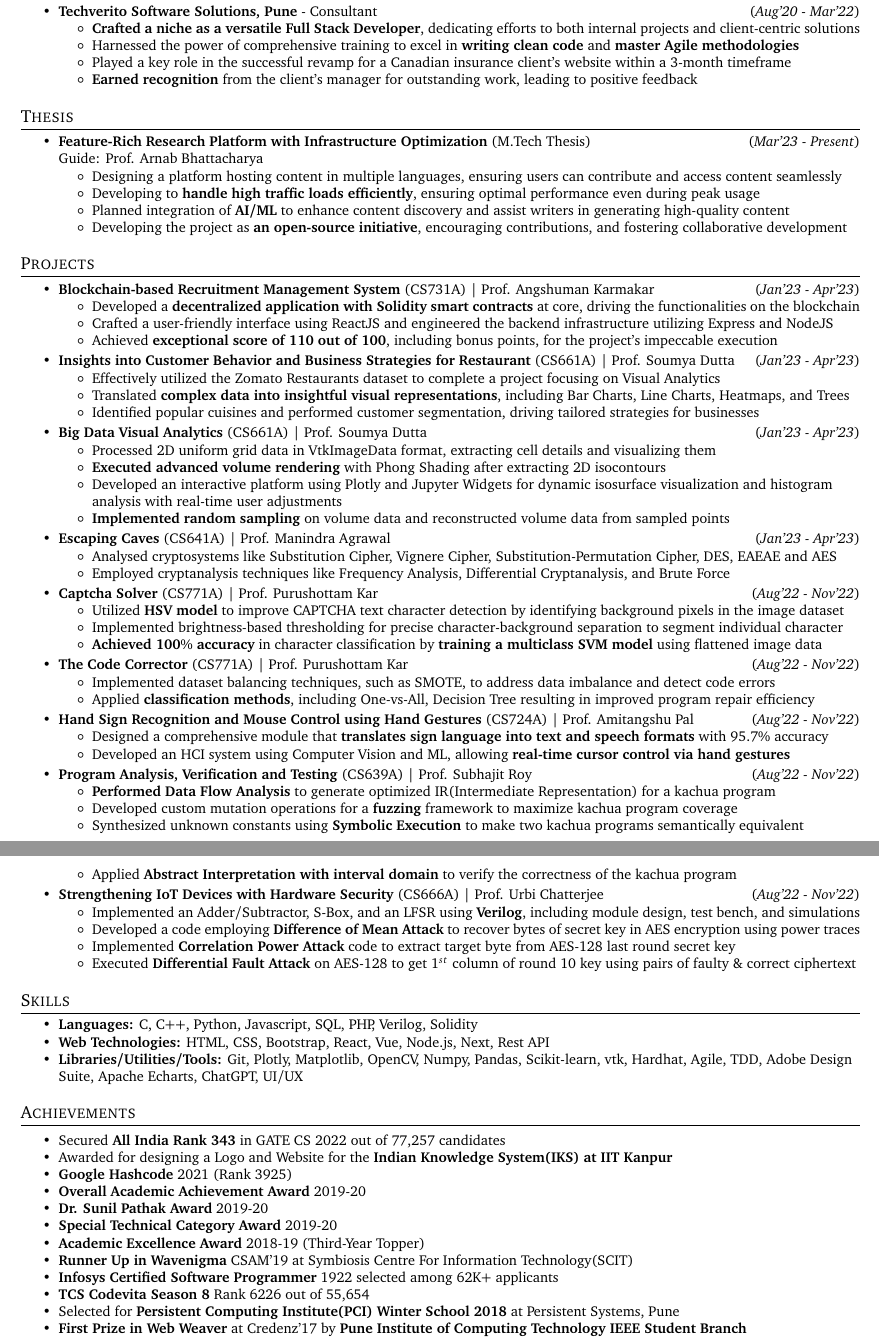
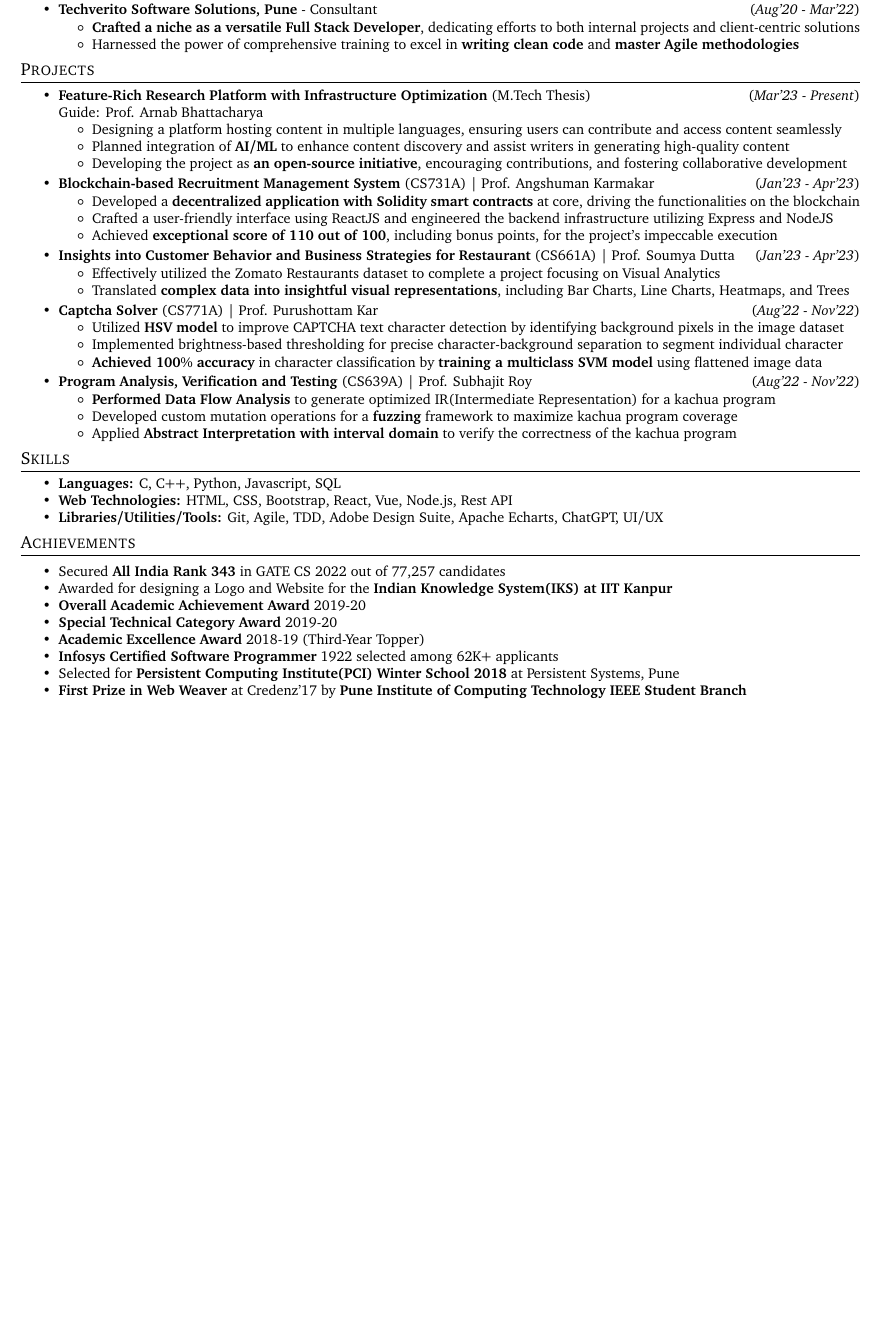
Before and after one commit to vamshimorlawar/ResumeLatex, a LaTeX document (SDE/sde.tex): two parts of pages 1 and 2 of 2 before the commit and part of the page after it, the two joined at a grey line, cut so that both start at the same text, the shorter picture padded with empty space. Compiled offline with pdfLaTeX.

Commit message:
SDE Draft 1 - one pager

```diff
--- a/SDE/sde.tex
+++ b/SDE/sde.tex
@@ -150,34 +150,41 @@ Department of Computer Science $\&$ Engineering  \hfill \href{mailto:vamshibm22@
     \begin{itemize}
           \item[$\circ$] \textbf{Crafted a niche as a versatile Full Stack Developer}, dedicating efforts to both internal projects and client-centric solutions \\[-0.6cm]
           \item[$\circ$] Harnessed the power of comprehensive training to excel in \textbf{writing clean code} and \textbf{master Agile methodologies} \\[-0.6cm]
-          \item[$\circ$] Played a key role in the successful revamp for a Canadian insurance client's website within a 3-month timeframe\\[-0.6cm]
-          \item[$\circ$] \textbf{Earned recognition} from the client's manager for outstanding work, leading to positive feedback\\[-0.6cm]
+          % \item[$\circ$] Played a key role in the successful revamp for a Canadian insurance client's website within a 3-month timeframe\\[-0.6cm]
+          % \item[$\circ$] \textbf{Earned recognition} from the client's manager for outstanding work, leading to positive feedback\\[-0.6cm]
     \end{itemize}
     \vspace{0.055cm}
 \end{itemize}
-\medskip
+% \medskip
 
-% %-----------Thesis-----------------
-\shorterSection{Thesis}
-\vspace{-2pt}
-\begin{itemize}
-  \item \href{~} {\textbf{Feature-Rich Research Platform with Infrastructure Optimization}} (M.Tech Thesis)  \hfill\hfill(\textit{Mar'23 - Present})\\Guide: Prof. Arnab Bhattacharya
-  \begin{itemize}
-    \item[$\circ$] Designing a platform hosting content in multiple languages, ensuring users can contribute and access content seamlessly\\[-0.6cm]
-    \item[$\circ$] Developing to \textbf{handle high traffic loads efficiently}, ensuring optimal performance even during peak usage\\[-0.6cm]
-    \item[$\circ$] Planned integration of \textbf{AI/ML} to enhance content discovery and assist writers in generating high-quality content \\[-0.6cm]
-    \item[$\circ$] Developing the project as \textbf{an open-source initiative}, encouraging contributions, and fostering collaborative development \\[-0.6cm]
-  \end{itemize}
-  \vspace{0.055cm}
-\end{itemize}
-\medskip
+% % %-----------Thesis-----------------
+% \shorterSection{Thesis}
+% \vspace{-2pt}
+% \begin{itemize}
+%   \item \href{~} {\textbf{Feature-Rich Research Platform with Infrastructure Optimization}} (M.Tech Thesis)  \hfill\hfill(\textit{Mar'23 - Present})\\Guide: Prof. Arnab Bhattacharya
+%   \begin{itemize}
+%     \item[$\circ$] Designing a platform hosting content in multiple languages, ensuring users can contribute and access content seamlessly\\[-0.6cm]
+%     \item[$\circ$] Developing to \textbf{handle high traffic loads efficiently}, ensuring optimal performance even during peak usage\\[-0.6cm]
+%     \item[$\circ$] Planned integration of \textbf{AI/ML} to enhance content discovery and assist writers in generating high-quality content \\[-0.6cm]
+%     \item[$\circ$] Developing the project as \textbf{an open-source initiative}, encouraging contributions, and fostering collaborative development \\[-0.6cm]
+%   \end{itemize}
+%   \vspace{0.055cm}
+% \end{itemize}
+% \medskip
 
 %-----------Project-----------------
 \shorterSection{Projects}
 \vspace{-2pt}
 \begin{itemize}
 
-
+  \item \href{~} {\textbf{Feature-Rich Research Platform with Infrastructure Optimization}} (M.Tech Thesis)  \hfill\hfill(\textit{Mar'23 - Present})\\Guide: Prof. Arnab Bhattacharya
+  \begin{itemize}
+    \item[$\circ$] Designing a platform hosting content in multiple languages, ensuring users can contribute and access content seamlessly\\[-0.6cm]
+    % \item[$\circ$] Developing to \textbf{handle high traffic loads efficiently}, ensuring optimal performance even during peak usage\\[-0.6cm]
+    \item[$\circ$] Planned integration of \textbf{AI/ML} to enhance content discovery and assist writers in generating high-quality content \\[-0.6cm]
+    \item[$\circ$] Developing the project as \textbf{an open-source initiative}, encouraging contributions, and fostering collaborative development \\[-0.6cm]
+  \end{itemize}
+  \vspace{0.055cm}
   \item \href{https://github.com/vamshimorlawar/Reconchain} {\textbf{Blockchain-based Recruitment Management System}} (CS731A) | Prof. Angshuman Karmakar  \hfill\hfill(\textit{Jan'23 - Apr'23})
   \begin{itemize}
     \item[$\circ$] Developed a \textbf{decentralized application with Solidity smart contracts} at core, driving the functionalities on the blockchain\\[-0.6cm]
@@ -189,23 +196,23 @@ Department of Computer Science $\&$ Engineering  \hfill \href{mailto:vamshibm22@
   \begin{itemize}
     \item[$\circ$] Effectively utilized the Zomato Restaurants dataset to complete a project focusing on Visual Analytics\\[-0.6cm]
     \item[$\circ$] Translated \textbf{complex data into insightful visual representations}, including Bar Charts, Line Charts, Heatmaps, and Trees \\[-0.6cm]
-    \item[$\circ$] Identified popular cuisines and performed customer segmentation, driving tailored strategies for businesses \\[-0.6cm]
+    % \item[$\circ$] Identified popular cuisines and performed customer segmentation, driving tailored strategies for businesses \\[-0.6cm]
   \end{itemize}
   \vspace{0.055cm}
-  \item \href{https://github.com/vamshimorlawar/CS661} {\textbf{Big Data Visual Analytics}} (CS661A) | Prof. Soumya Dutta\hfill\hfill(\textit{Jan'23 - Apr'23})
-	\begin{itemize}
-	    \item[$\circ$] Processed 2D uniform grid data in VtkImageData format, extracting cell details and visualizing them \\[-0.6cm]
-	    \item[$\circ$] \textbf{Executed advanced volume rendering} with Phong Shading after extracting 2D isocontours \\[-0.6cm]
-	    \item[$\circ$] Developed an interactive platform using Plotly and Jupyter Widgets for dynamic isosurface visualization and histogram analysis with real-time user adjustments\\[-0.6cm]
-	    \item[$\circ$]\textbf{Implemented random sampling} on volume data and reconstructed volume data from sampled points \\[-0.6cm]
-	\end{itemize}
-  \vspace{0.055cm}
-  \item \href{https://github.com/Vinay-Agrawal29/CS641-Modern-Cryptology-Assignmets} {\textbf{Escaping Caves}} (CS641A) | Prof. Manindra Agrawal\hfill\hfill(\textit{Jan'23 - Apr'23})
-	\begin{itemize}
-	    \item[$\circ$] Analysed cryptosystems like Substitution Cipher, Vignere Cipher, Substitution-Permutation Cipher, DES, EAEAE and AES \\[-0.6cm]
-	    \item[$\circ$] Employed cryptanalysis techniques like Frequency Analysis, Differential Cryptanalysis, and Brute Force \\[-0.6cm]
-	\end{itemize}
-  \vspace{0.055cm}
+  % \item \href{https://github.com/vamshimorlawar/CS661} {\textbf{Big Data Visual Analytics}} (CS661A) | Prof. Soumya Dutta\hfill\hfill(\textit{Jan'23 - Apr'23})
+	% \begin{itemize}
+	%     \item[$\circ$] Processed 2D uniform grid data in VtkImageData format, extracting cell details and visualizing them \\[-0.6cm]
+	%     \item[$\circ$] \textbf{Executed advanced volume rendering} with Phong Shading after extracting 2D isocontours \\[-0.6cm]
+	%     \item[$\circ$] Developed an interactive platform using Plotly and Jupyter Widgets for dynamic isosurface visualization and histogram analysis with real-time user adjustments\\[-0.6cm]
+	%     \item[$\circ$]\textbf{Implemented random sampling} on volume data and reconstructed volume data from sampled points \\[-0.6cm]
+	% \end{itemize}
+  % \vspace{0.055cm}
+  % \item \href{https://github.com/Vinay-Agrawal29/CS641-Modern-Cryptology-Assignmets} {\textbf{Escaping Caves}} (CS641A) | Prof. Manindra Agrawal\hfill\hfill(\textit{Jan'23 - Apr'23})
+	% \begin{itemize}
+	%     \item[$\circ$] Analysed cryptosystems like Substitution Cipher, Vignere Cipher, Substitution-Permutation Cipher, DES, EAEAE and AES \\[-0.6cm]
+	%     \item[$\circ$] Employed cryptanalysis techniques like Frequency Analysis, Differential Cryptanalysis, and Brute Force \\[-0.6cm]
+	% \end{itemize}
+  % \vspace{0.055cm}
   \item \href{https://github.com/Vinay-Agrawal29/Captcha-Solver-CS771} {\textbf{Captcha Solver}} (CS771A) | Prof. Purushottam Kar  \hfill\hfill(\textit{Aug'22 - Nov'22})
   \begin{itemize}
     \item[$\circ$] Utilized \textbf{HSV model} to improve CAPTCHA text character detection by identifying background pixels in the image dataset \\[-0.6cm]
@@ -213,64 +220,67 @@ Department of Computer Science $\&$ Engineering  \hfill \href{mailto:vamshibm22@
     \item[$\circ$] \textbf{Achieved 100$\%$ accuracy} in character classification by \textbf{training a multiclass SVM model} using flattened image data\\[-0.6cm]
   \end{itemize}
   \vspace{0.055cm}
-  \item \href{https://github.com/vamshimorlawar/CS771A/tree/main/Assignment_2/} {\textbf{The Code Corrector}} (CS771A) | Prof. Purushottam Kar  \hfill\hfill(\textit{Aug'22 - Nov'22})
-  \begin{itemize}
-    \item[$\circ$] Implemented dataset balancing techniques, such as SMOTE, to address data imbalance and detect code errors \\[-0.6cm]
-    \item[$\circ$] Applied \textbf{classification methods}, including One-vs-All, Decision Tree resulting in improved program repair efficiency \\[-0.6cm]
-  \end{itemize}
-  \vspace{0.055cm}
-  \item \href{https://github.com/Vinay-Agrawal29/Using-Hand-Gestures-CS724} {\textbf{Hand Sign Recognition and Mouse Control using Hand Gestures}} (CS724A) | Prof. Amitangshu Pal  \hfill\hfill(\textit{Aug'22 - Nov'22})
-  \begin{itemize}
-    \item[$\circ$] Designed a comprehensive module that \textbf{translates sign language into text and speech formats} with 95.7$\%$ accuracy \\[-0.6cm]
-    \item[$\circ$] Developed an HCI system using Computer Vision and ML, allowing \textbf{real-time cursor control via hand gestures}\\[-0.6cm]
-  \end{itemize}
-  \vspace{0.055cm}
+  % \item \href{https://github.com/vamshimorlawar/CS771A/tree/main/Assignment_2/} {\textbf{The Code Corrector}} (CS771A) | Prof. Purushottam Kar  \hfill\hfill(\textit{Aug'22 - Nov'22})
+  % \begin{itemize}
+  %   \item[$\circ$] Implemented dataset balancing techniques, such as SMOTE, to address data imbalance and detect code errors \\[-0.6cm]
+  %   \item[$\circ$] Applied \textbf{classification methods}, including One-vs-All, Decision Tree resulting in improved program repair efficiency \\[-0.6cm]
+  % \end{itemize}
+  % \vspace{0.055cm}
+  % \item \href{https://github.com/Vinay-Agrawal29/Using-Hand-Gestures-CS724} {\textbf{Hand Sign Recognition and Mouse Control using Hand Gestures}} (CS724A) | Prof. Amitangshu Pal  \hfill\hfill(\textit{Aug'22 - Nov'22})
+  % \begin{itemize}
+  %   \item[$\circ$] Designed a comprehensive module that \textbf{translates sign language into text and speech formats} with 95.7$\%$ accuracy \\[-0.6cm]
+  %   \item[$\circ$] Developed an HCI system using Computer Vision and ML, allowing \textbf{real-time cursor control via hand gestures}\\[-0.6cm]
+  % \end{itemize}
+  % \vspace{0.055cm}
   \item \href{https://github.com/vamshimorlawar/CS639A} {\textbf{Program Analysis, Verification and Testing}} (CS639A) | Prof. Subhajit Roy\hfill\hfill(\textit{Aug'22 - Nov'22})
   \begin{itemize}
     \item[$\circ$] \textbf{Performed Data Flow Analysis} to generate optimized IR(Intermediate Representation) for a kachua program \\[-0.6cm]
     \item[$\circ$] Developed custom mutation operations for a \textbf{fuzzing} framework to maximize kachua program coverage \\[-0.6cm]
-    \item[$\circ$] Synthesized unknown constants using \textbf{Symbolic Execution} to make two kachua programs semantically equivalent \\[-0.6cm]
+    % \item[$\circ$] Synthesized unknown constants using \textbf{Symbolic Execution} to make two kachua programs semantically equivalent \\[-0.6cm]
     \item[$\circ$] Applied \textbf{Abstract Interpretation with interval domain} to verify the correctness of the kachua program \\[-0.6cm]
 	\end{itemize}
   \vspace{0.055cm}
-  \item \href{https://github.com/vamshimorlawar/CS666A} {\textbf{Strengthening IoT Devices with Hardware Security}} (CS666A) | Prof. Urbi Chatterjee\hfill\hfill(\textit{Aug'22 - Nov'22})
-	\begin{itemize}
-	    \item[$\circ$] Implemented an Adder/Subtractor, S-Box, and an LFSR using \textbf{Verilog}, including module design, test bench, and simulations \\[-0.6cm]
-	    \item[$\circ$] Developed a code employing \textbf{Difference of Mean Attack} to recover bytes of secret key in AES encryption using power traces\\[-0.6cm]
-	    \item[$\circ$] Implemented \textbf{Correlation Power Attack} code to extract target byte from AES-128 last round secret key \\[-0.6cm]
-	    \item[$\circ$] Executed \textbf{Differential Fault Attack} on AES-128 to get $1^{st}$ column of round 10 key using pairs of faulty $\&$ correct ciphertext  \\[-0.6cm]
-	\end{itemize}
-  \vspace{0.055cm}
-\medskip
+  % \item \href{https://github.com/vamshimorlawar/CS666A} {\textbf{Strengthening IoT Devices with Hardware Security}} (CS666A) | Prof. Urbi Chatterjee\hfill\hfill(\textit{Aug'22 - Nov'22})
+	% \begin{itemize}
+	%     \item[$\circ$] Implemented an Adder/Subtractor, S-Box, and an LFSR using \textbf{Verilog}, including module design, test bench, and simulations \\[-0.6cm]
+	%     \item[$\circ$] Developed a code employing \textbf{Difference of Mean Attack} to recover bytes of secret key in AES encryption using power traces\\[-0.6cm]
+	%     \item[$\circ$] Implemented \textbf{Correlation Power Attack} code to extract target byte from AES-128 last round secret key \\[-0.6cm]
+	%     \item[$\circ$] Executed \textbf{Differential Fault Attack} on AES-128 to get $1^{st}$ column of round 10 key using pairs of faulty $\&$ correct ciphertext  \\[-0.6cm]
+	% \end{itemize}
+  % \vspace{0.055cm}
 \end{itemize}
+% \medskip
 % \vspace{-2mm}
 
 %-----------Skills-----------------
 \shorterSection{Skills}
 \vspace{-2pt}
 \begin{itemize}
-    \item \textbf{Languages:} C, C++, Python, Javascript, SQL, PHP, Verilog, Solidity
-    \item \textbf{Web Technologies:} HTML, CSS, Bootstrap, React, Vue, Node.js, Next, Rest API
-    \item \textbf{Libraries/Utilities/Tools:}  Git, Plotly, Matplotlib, OpenCV, Numpy, Pandas, Scikit-learn, vtk, Hardhat, Agile, TDD, Adobe Design Suite, Apache Echarts, ChatGPT, UI/UX
+    \item \textbf{Languages:} C, C++, Python, Javascript, SQL
+    \item \textbf{Web Technologies:} HTML, CSS, Bootstrap, React, Vue, Node.js, Rest API
+    \item \textbf{Libraries/Utilities/Tools:}  Git, Agile, TDD, Adobe Design Suite, Apache Echarts, ChatGPT, UI/UX
+    % \item \textbf{Languages:} C, C++, Python, Javascript, SQL, PHP, Verilog, Solidity
+    % \item \textbf{Web Technologies:} HTML, CSS, Bootstrap, React, Vue, Node.js, Next, Rest API
+    % \item \textbf{Libraries/Utilities/Tools:}  Git, Plotly, Matplotlib, OpenCV, Numpy, Pandas, Scikit-learn, vtk, Hardhat, Agile, TDD, Adobe Design Suite, Apache Echarts, ChatGPT, UI/UX
 \end{itemize}
 \vspace{0.055cm}
-\medskip
+% \medskip
 
 %------------Achievements--------------
 \shorterSection{Achievements}
 \begin{itemize}
   \item Secured \textbf{All India Rank 343} in GATE CS 2022 out of 77,257 candidates\\[-0.6cm]
   \item Awarded for designing a Logo and Website for the \textbf{Indian Knowledge System(IKS) at IIT Kanpur}\\[-0.6cm]
-  \item \textbf{Google Hashcode} 2021 (Rank 3925)\\[-0.6cm]
+  % \item \textbf{Google Hashcode} 2021 (Rank 3925)\\[-0.6cm]
   \item \textbf{Overall Academic Achievement Award} 2019-20\\[-0.6cm]
-  \item \textbf{Dr. Sunil Pathak Award} 2019-20\\[-0.6cm]
+  % \item \textbf{Dr. Sunil Pathak Award} 2019-20\\[-0.6cm]
   \item \textbf{Special Technical Category Award} 2019-20\\[-0.6cm]
   \item \textbf{Academic Excellence Award} 2018-19 (Third-Year Topper)\\[-0.6cm]
-  \item \textbf{Runner Up in Wavenigma} CSAM'19 at Symbiosis Centre For Information Technology(SCIT) \\[-0.6cm]
+  % \item \textbf{Runner Up in Wavenigma} CSAM'19 at Symbiosis Centre For Information Technology(SCIT) \\[-0.6cm]
   \item \textbf{Infosys Certified Software Programmer} 1922 selected among 62K+ applicants\\[-0.6cm]
-  \item \textbf{TCS Codevita Season 8} Rank 6226 out of 55,654\\[-0.6cm]
+  % \item \textbf{TCS Codevita Season 8} Rank 6226 out of 55,654\\[-0.6cm]
   \item Selected for \textbf{Persistent Computing Institute(PCI) Winter School 2018} at Persistent Systems, Pune\\[-0.6cm]
   \item \textbf{First Prize in Web Weaver} at Credenz'17 by \textbf{Pune Institute of Computing Technology IEEE Student Branch}\\[-0.6cm]
-  \item HackerRank Python Basic\\[-0.6cm]
-  \item HackerRank Python Intermediate\\[-0.6cm]
+  % \item HackerRank Python Basic\\[-0.6cm]
+  % \item HackerRank Python Intermediate\\[-0.6cm]
 \end{itemize}
@@ -320,4 +322,32 @@ Department of Computer Science $\&$ Engineering  \hfill \href{mailto:vamshibm22@
 \end{itemize}
-\medskip
+% \medskip
+
+% %-----------Courses-----------------
+% \shorterSection{Courses}
+% \vspace{-2pt}
+% \begin{itemize}
+%   \item \textbf{Postgraduate}
+%   \vspace{-10pt}
+%   \begin{multicols}{2}[\setlength{\columnsep}{105pt}]
+%     Program Analysis, Verification $\&$ Testing(CS639A)\\
+%     Hardware Security for IoT(CS666A)\\
+%     Intro to Machine Learning(CS771A)\\
+%     \mbox{Sensing, Communication $\&$ Networking for Smart Wireless Devices(CS724A)}\\
+%       Big Data Visual Analytics(CS661A)\\
+%       Blockchain Technology and Applications(CS731A)\\
+%       Modern Cryptology(CS641A)\\
+%   \end{multicols}
+%   \item \textbf{Undergraduate}
+%   \vspace{-12pt}
+%   \begin{multicols}{2}[\setlength{\columnsep}{105pt}]
+%       Database Management System\\
+%       Operating System\\
+%       Problem Solving $\&$ OOPS\\
+%       Data Structures $\&$ Files\\
+%       Design Analysis of Algorithm\\
+%       Computer Network Technology\\
+%   \end{multicols}
+% \end{itemize}
+% \medskip
 
 \end{document}
```
Also changed, not shown: SDE/sde.pdf, SDE/sde.tex (46 more changed lines), 6 other files.
